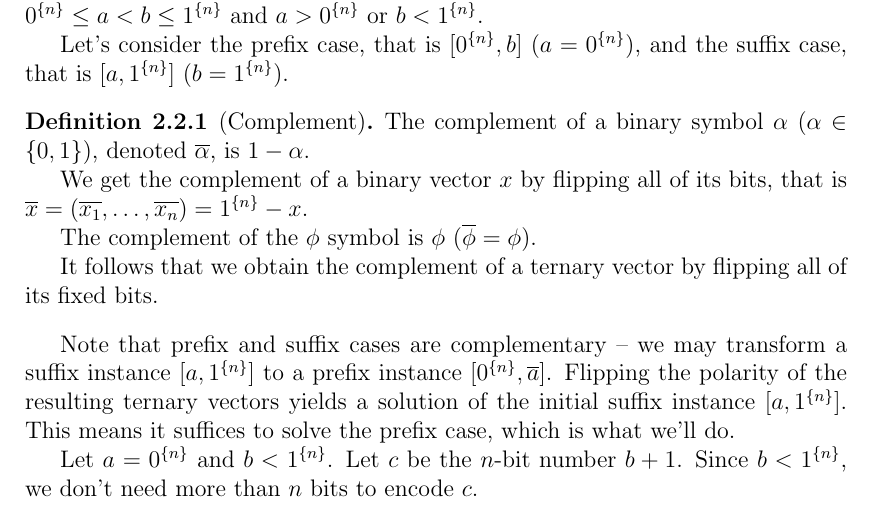
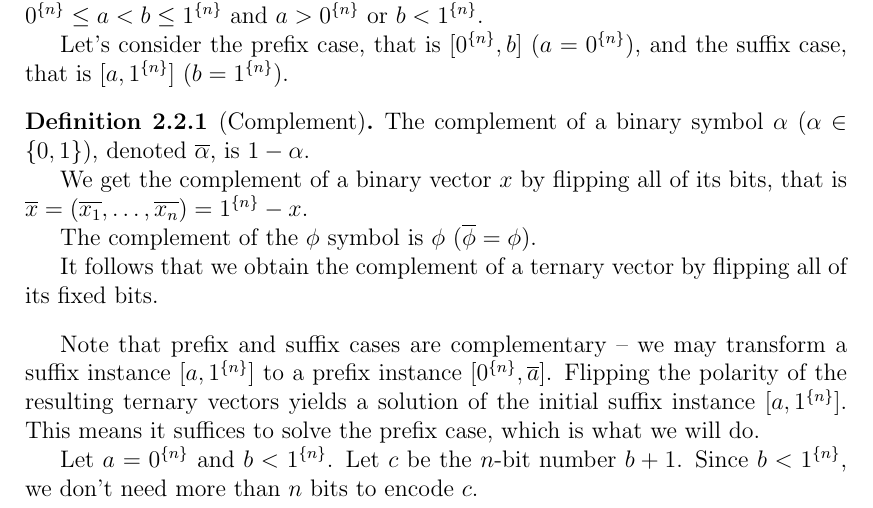
Before and after one commit to filipbartek/ibf, a LaTeX thesis (thesis.tex, which reads thesis/1interval.tex): part of page 9 of 18, cut so that both start at the same text. Compiled offline with pdfLaTeX.

Commit message:
1interval.tex: Cosmetic rewording; add a TODO comment asking for more

```diff
--- a/thesis/1interval.tex
+++ b/thesis/1interval.tex
@@ -84,7 +84,8 @@ Flipping the polarity of the resulting ternary vectors
 yields a solution of the initial suffix instance
 $\interval{a}{\rep{1}{n}}$.
 This means it suffices to solve the prefix case,
-which is what we'll do.
+which is what we will do.
+% TODO: Reword.
 
 Let $a = \rep{0}{n}$ and $b < \rep{1}{n}$.
 Let $c$ be the $n$-bit number $b + 1$.
```
